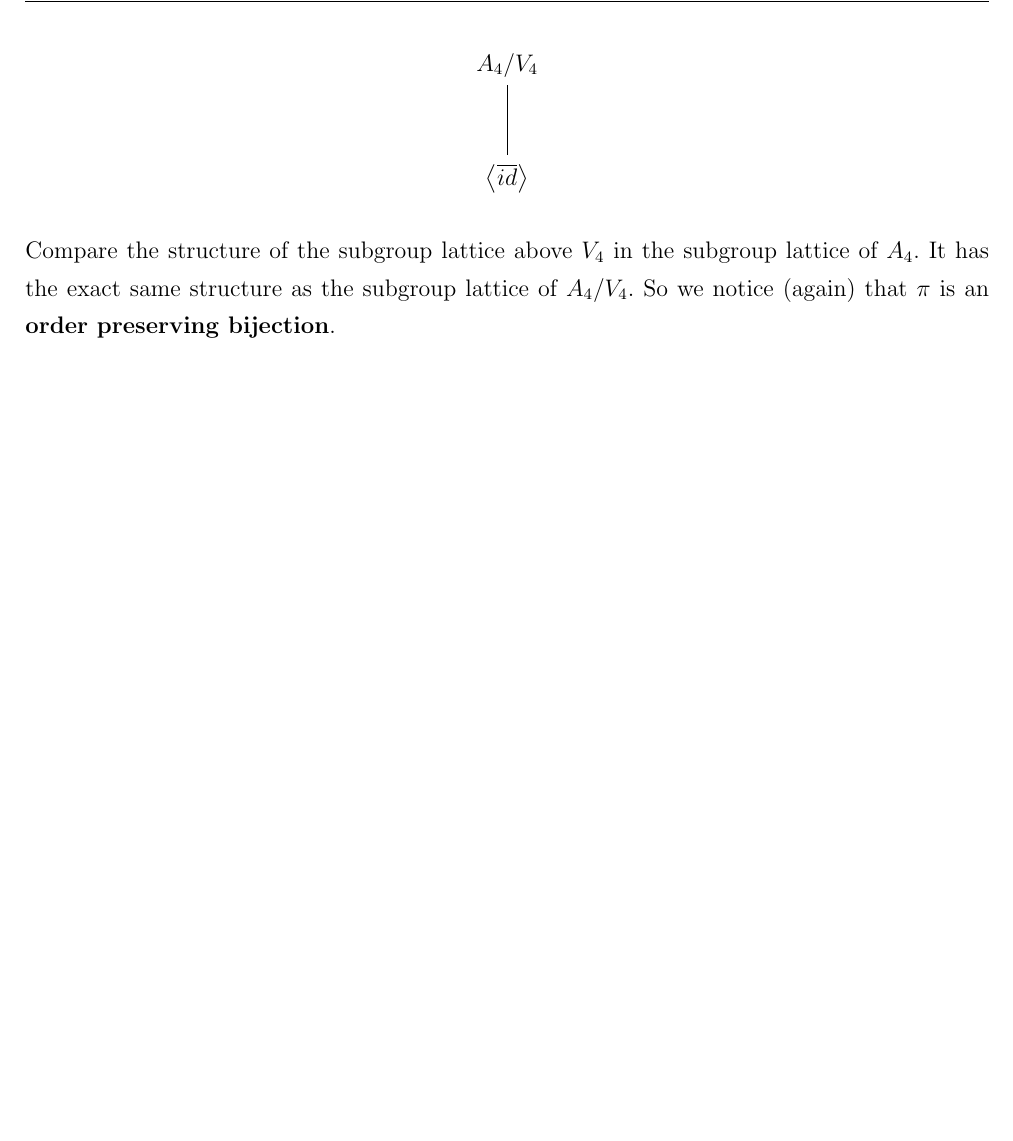
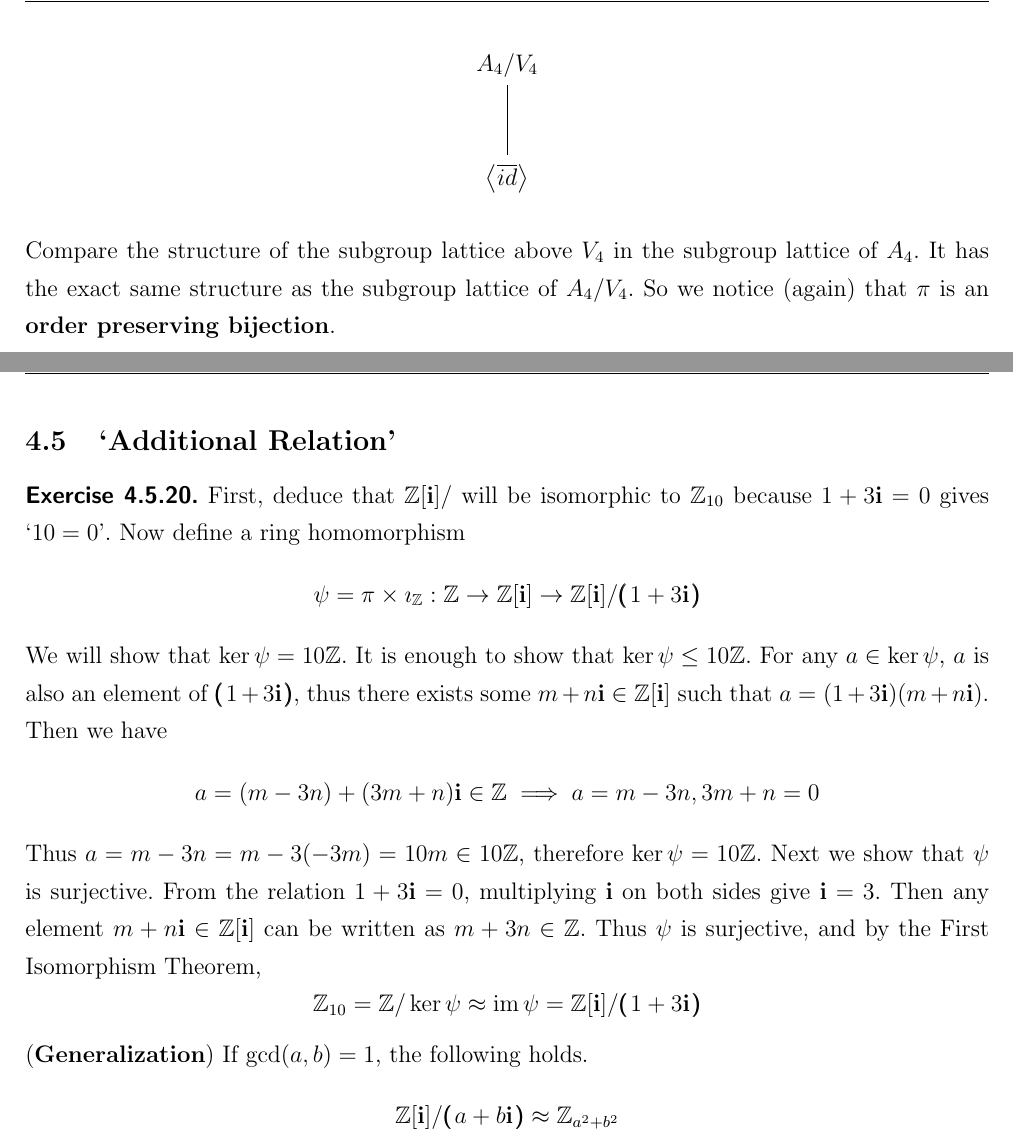
Before and after one commit to calofmijuck/algebra, a LaTeX document (algebra.tex, which reads chap/04/05.tex): part of page 43 of 44 before the commit and two parts of pages 43 and 44 of 45 after it, the two joined at a grey line, cut so that both start at the same text, the shorter picture padded with empty space. Compiled offline with pdfLaTeX.

Commit message:
Quotient ring of Gaussian integers.

```diff
--- a/algebra.tex
+++ b/algebra.tex
@@ -42,11 +42,13 @@
 \newcommand{\ceil}[1]{\left\lceil #1 \right\rceil}
 \newcommand{\floor}[1]{\left\lfloor #1 \right\rfloor}
 \renewcommand{\span}[1]{\left\langle #1 \right\rangle}
+\newcommand{\ideal}[1]{\pmb{\left(\right.}#1\pmb{\left.\right)}}
 \newcommand{\norm}[1]{\left\lVert #1 \right\rVert}
 \newcommand{\mf}[1]{\mathfrak{#1}}
 \newcommand{\rmbf}[1]{\mathrm{\mathbf{#1}}}
 \newcommand{\mc}[1]{\mathcal{#1}}
 \newcommand{\bb}[1]{\mathbb{#1}}
+\renewcommand{\i}{\mathbf{i}}
 \newcommand{\inv}{^{-1}}
 \newcommand{\cross}{^\times}
 \newcommand{\trans}{^{\mathrm{\mathbf{t}}}}
--- /dev/null
+++ b/chap/04/05.tex
@@ -0,0 +1,17 @@
+\subsection{`Additional Relation'}
+\prob{4.5.20.} First, deduce that \(\Z[\i]/\) will be isomorphic to \(\Z_{10}\) because \(1+3\i = 0\) gives `\(10 = 0\)'. Now define a ring homomorphism
+\[
+	\psi = \pi \times \imath_\Z : \Z \ra \Z[\i] \ra \Z[\i]/\ideal{1+3\i}
+\]
+We will show that \(\ker \psi = 10\Z\). It is enough to show that \(\ker \psi \leq 10\Z\). For any \(a\in \ker\psi\), \(a\) is also an element of \(\ideal{1+3\i}\), thus there exists some \(m+n\i\in \Z[\i]\) such that \(a = (1+3\i)(m+n\i)\). Then we have
+\[
+	a = (m-3n) + (3m + n)\i\in \Z \implies a = m - 3n, 3m+n = 0
+\]
+Thus \(a = m - 3n = m - 3(-3m) = 10m \in 10\Z\), therefore \(\ker\psi  = 10\Z\). Next we show that \(\psi\) is surjective. From the relation \(1+3\i = 0\), multiplying \(\i\) on both sides give \(\i = 3\). Then any element \(m+n\i \in \Z[\i]\) can be written as \(m+3n\in \Z\). Thus \(\psi\) is surjective, and by the First Isomorphism Theorem,
+\[
+	\Z_{10} = \Z/\ker\psi \approx \im\psi = \Z[\i]/\ideal{1+3\i}
+\]
+(\textbf{Generalization}) If \(\gcd(a, b) = 1\), the following holds.
+\[
+	\Z[\i]/\ideal{a+b\i} \approx \Z_{a^2+b^2}
+\]
```
Also changed, not shown: chap/02/02.tex (+2 -1 lines), chap/04/04.tex (+2 -0 lines), contents.tex (+1 -0 lines).
